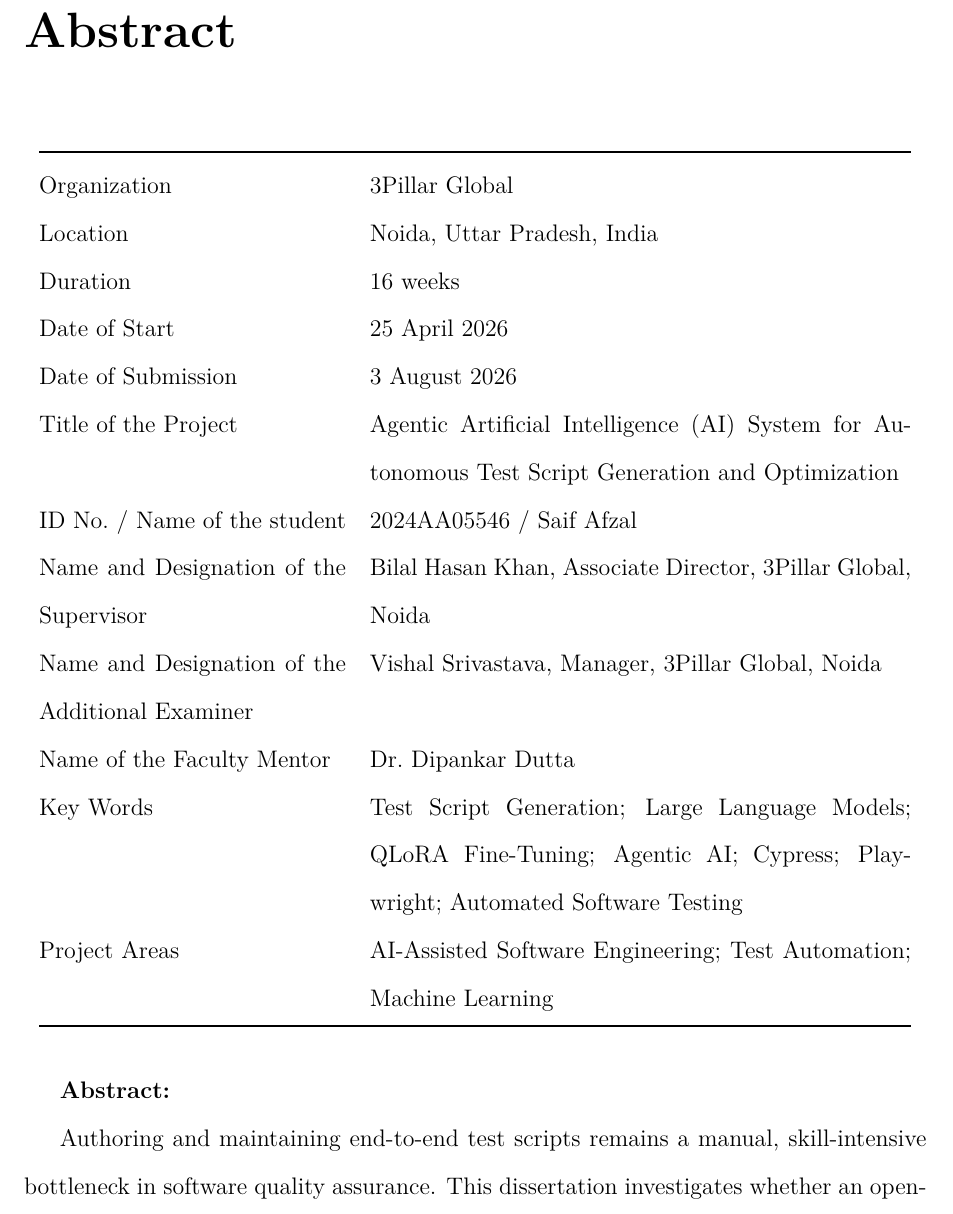
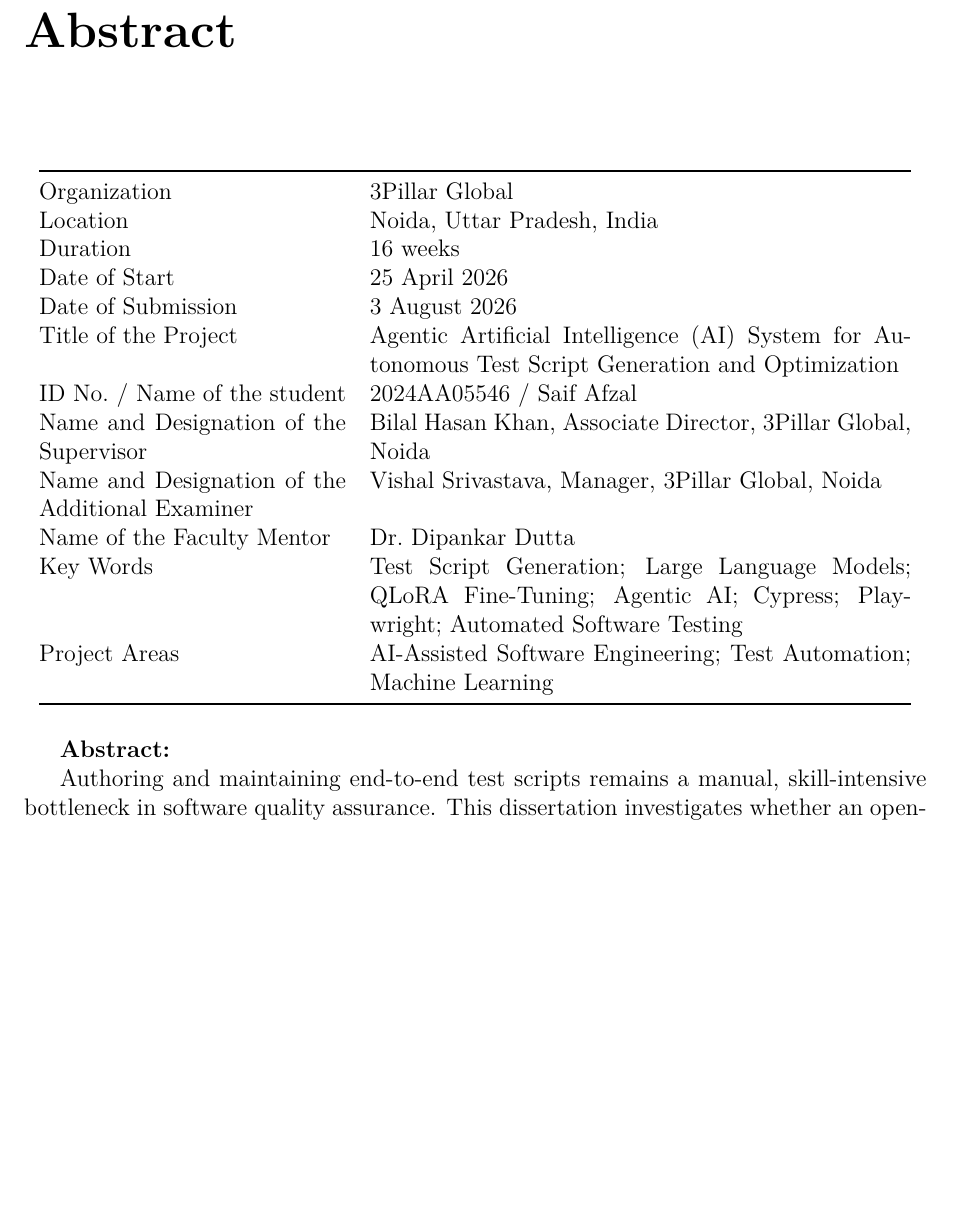
Before and after one commit to saifafzal1/agentic-test-gen, a LaTeX thesis (writing/latex_export/main.tex, which reads writing/latex_export/FrontMatter.tex): part of page 5 of 54, cut so that both start at the same text, the shorter picture padded with empty space. Compiled offline with XeLaTeX.

Commit message:
Single-space the Appendix-C abstract sheet so it fits on one page
Double spacing (added for the report body per guideline 1.2(b)) pushed
the abstract sheet onto a second page, violating checklist item 5
('abstract within one page'). The sheet is a form, so it is wrapped in
a singlespace environment; the reduced vertical size fits the header
table, 194-word abstract, and signature block on a single page.

```diff
--- a/writing/latex_export/FrontMatter.tex
+++ b/writing/latex_export/FrontMatter.tex
@@ -37,6 +37,10 @@ runs, that this research required.
 
 % Abstract Sheet per Appendix-C of the WILP guidelines: header fields,
 % Key Words, Project Areas, then a <=200-word abstract and signatures.
+% The sheet is a one-page form (checklist item 5: "abstract within one
+% page"), so it is single-spaced even though the report body is
+% double-spaced.
+\begin{singlespace}
 
 \begin{longtable}[]{@{}p{0.34\textwidth}p{0.60\textwidth}@{}}
 \toprule
```
Also changed, not shown: writing/latex_export/FrontMatter.tex (2 more changed lines).
